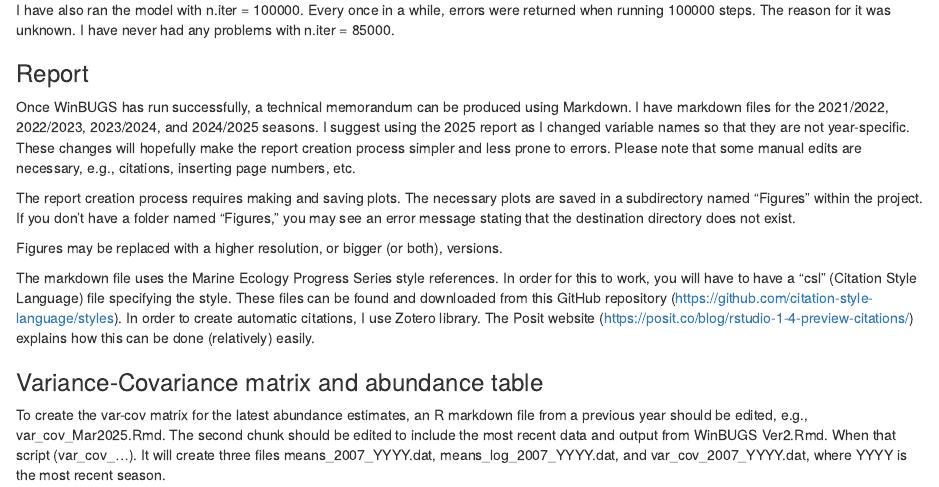
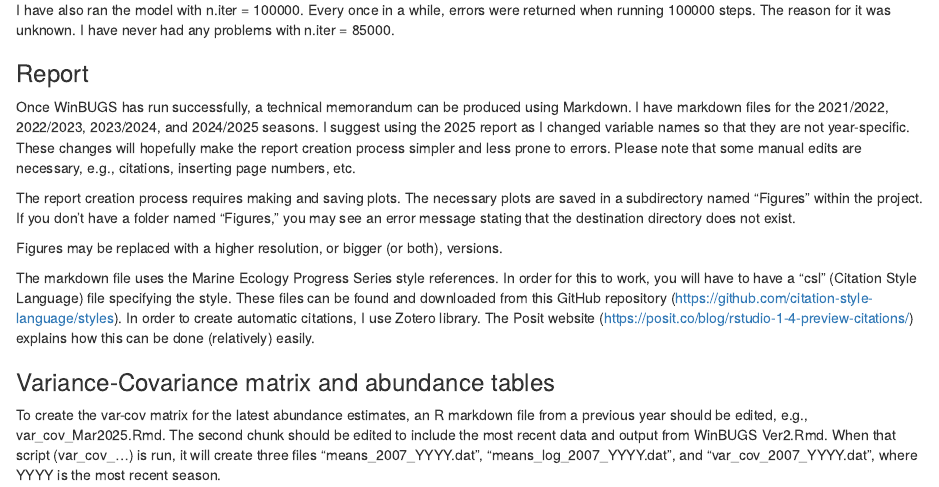
Before and after one commit to TomoEguchi-NOAA/GrayWhaleAbundance, an R Markdown document (GC_Analysis_Overview.Rmd): the page in a window 1100 px wide, from 1460 px down. Rendered offline with R 4.5, knitr and Pandoc, with nearby package versions.

Commit message:
Text edits

```diff
--- a/GC_Analysis_Overview.Rmd
+++ b/GC_Analysis_Overview.Rmd
@@ -75,6 +75,6 @@ Figures may be replaced with a higher resolution, or bigger (or both), versions.
 The markdown file uses the Marine Ecology Progress Series style references. In order for this to work, you will have to have a "csl" (Citation Style Language) file specifying the style. These files can be found and downloaded from this GitHub repository (https://github.com/citation-style-language/styles). In order to create automatic citations, I use Zotero library. The Posit website (https://posit.co/blog/rstudio-1-4-preview-citations/) explains how this can be done (relatively) easily.
 
 
-### Variance-Covariance matrix and abundance table
+### Variance-Covariance matrix and abundance tables
 
-To create the var-cov matrix for the latest abundance estimates, an R markdown file from a previous year should be edited, e.g., var_cov_Mar2025.Rmd. The second chunk should be edited to include the most recent data and output from WinBUGS Ver2.Rmd. When that script (var_cov_...). It will create three files means_2007_YYYY.dat, means_log_2007_YYYY.dat, and var_cov_2007_YYYY.dat, where YYYY is the most recent season.
+To create the var-cov matrix for the latest abundance estimates, an R markdown file from a previous year should be edited, e.g., var_cov_Mar2025.Rmd. The second chunk should be edited to include the most recent data and output from WinBUGS Ver2.Rmd. When that script (var_cov_...) is run, it will create three files "means_2007_YYYY.dat", "means_log_2007_YYYY.dat", and "var_cov_2007_YYYY.dat", where YYYY is the most recent season.
```
